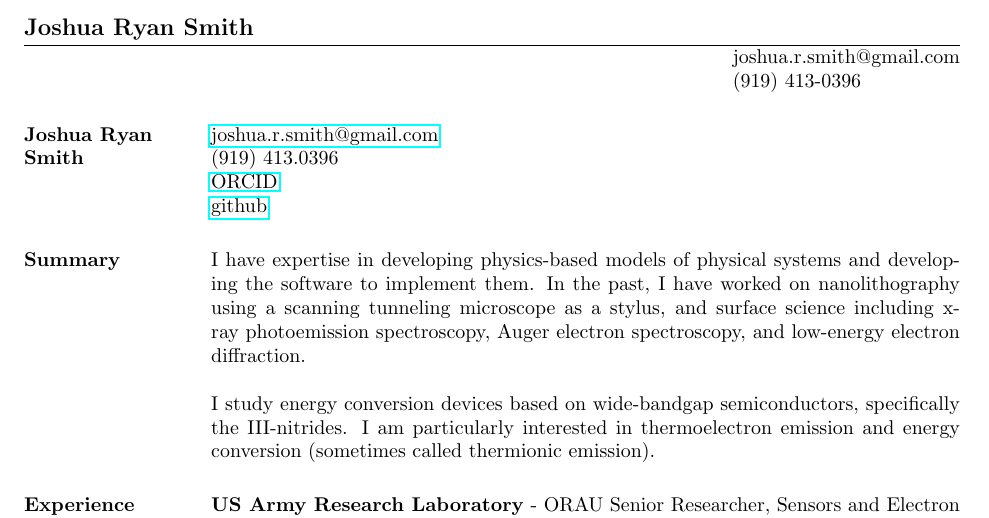
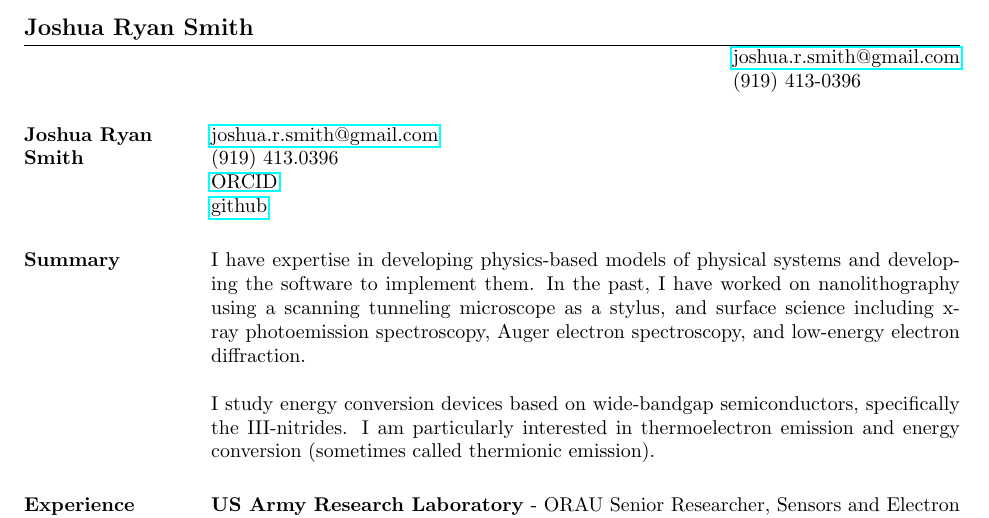
Before and after one commit to jrsmith3/cv, a LaTeX CV (vita.tex): part of page 1 of 6, cut so that both start at the same text. Compiled offline with pdfLaTeX.

Commit message:
Convert text to hyperlink

```diff
--- a/vita.tex
+++ b/vita.tex
@@ -4,7 +4,7 @@
 \begin{document}
 
 \name{Joshua Ryan Smith}
-\address{joshua.r.smith@gmail.com}
+\address{\href{mailto:joshua.r.smith@gmail.com}{joshua.r.smith@gmail.com}}
 \address{(919) 413-0396}
 % \address{https://jrsmith3.github.io}
 % \address{https://github.com/jrsmith3}
```
